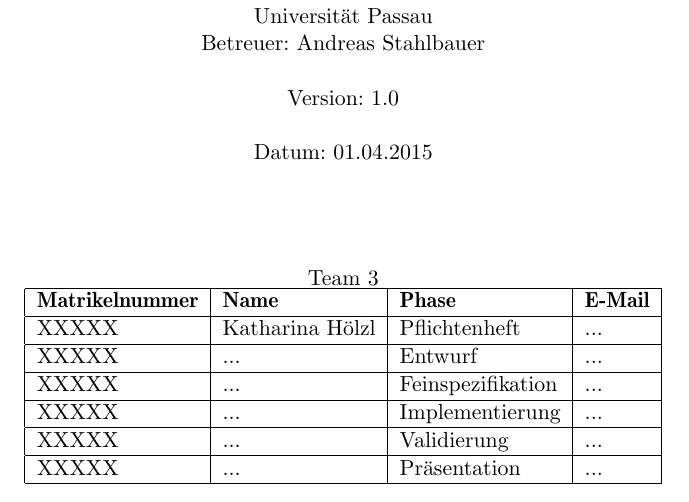
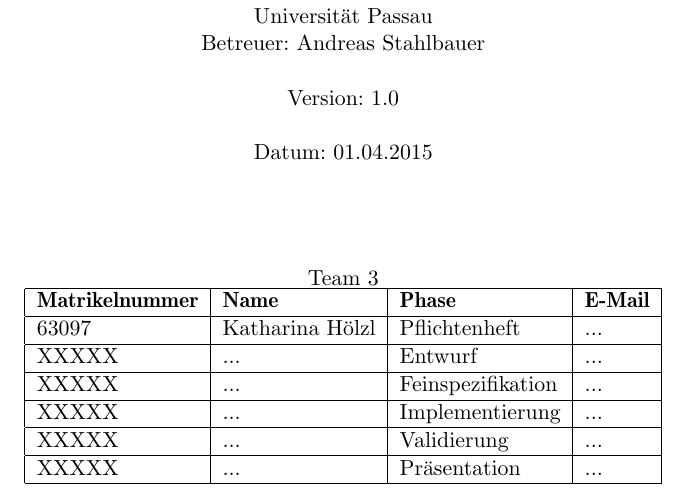
Before and after one commit to cretu90/SEP15-Team3, a LaTeX document (Documentation/1. Pflichtenheft/Pflichtenheft-SEP1314.tex): part of page 1 of 2, cut so that both start at the same text. Compiled offline with pdfLaTeX.

Commit message:
Pflichtenheft Matrikelnummer eingetragen

```diff
--- a/Documentation/1. Pflichtenheft/Pflichtenheft-SEP1314.tex
+++ b/Documentation/1. Pflichtenheft/Pflichtenheft-SEP1314.tex
@@ -45,7 +45,7 @@
         \begin{tabular}{ | l | l | l | l |}
             \hline
             \textbf{Matrikelnummer} & \textbf{Name} & \textbf{Phase} & \textbf{E-Mail}  \\ \hline
-            XXXXX & Katharina Hölzl & Pflichtenheft & ... \\ \hline
+            63097 & Katharina Hölzl & Pflichtenheft & ... \\ \hline
             XXXXX & ... & Entwurf & ...  \\ \hline
             XXXXX & ... & Feinspezifikation  & ... \\ \hline
             XXXXX & ... & Implementierung  &  ... \\ \hline
```
Also changed, not shown: Documentation/1. Pflichtenheft/Pflichtenheft-SEP1314.pdf, 3 other files.
